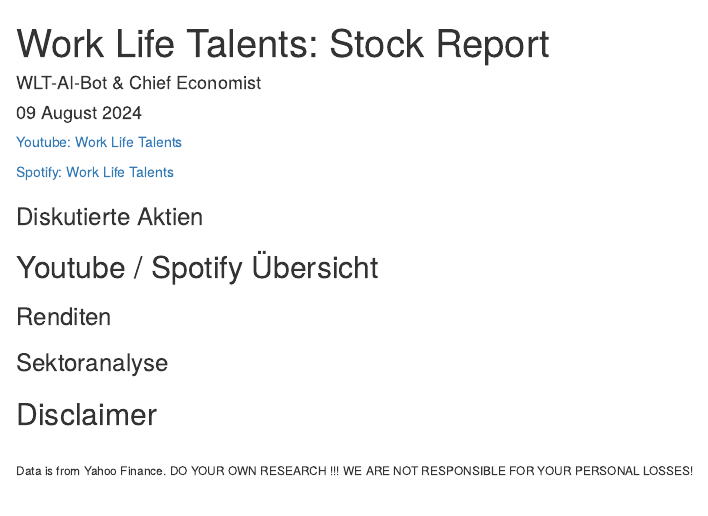
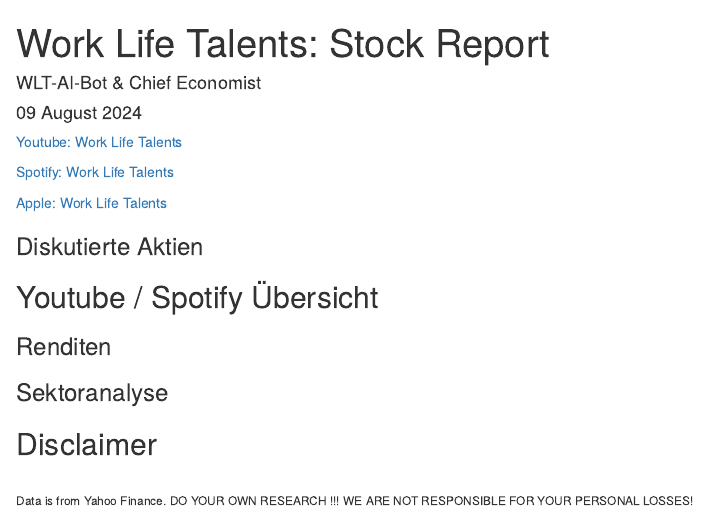
Before and after one commit to WorkLifeTalents/Stock-Report, an R Markdown document (docs/index.Rmd): the page in a window 1100 px wide, from its top. Rendered offline with R 4.5, knitr and Pandoc, with nearby package versions; the code chunks are not run, so their results and figures are left out.

Commit message:
apple
added link

````diff
--- a/docs/index.Rmd
+++ b/docs/index.Rmd
@@ -7,6 +7,8 @@
 [Youtube: Work Life Talents](https://www.youtube.com/@Work-Life-Talents)
 
 [Spotify: Work Life Talents](https://open.spotify.com/show/2pAXFkisgq1rC5L0EjHLOI?si=7e4e2af10ab44eab)
+
+[Apple: Work Life Talents](https://podcasts.apple.com/ch/podcast/work-life-talents/id1760824381)
 
 ```{r, echo=FALSE}
 htmltools::img(src = knitr::image_uri(paste(getwd(),"/WLT.jpg",sep="")),
````
